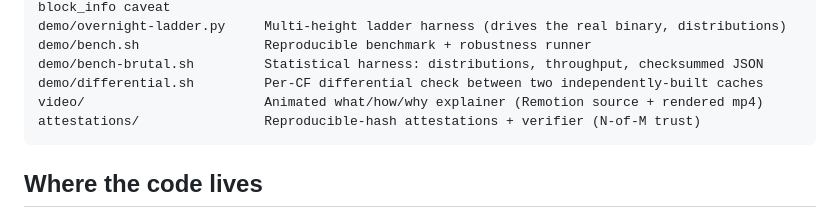
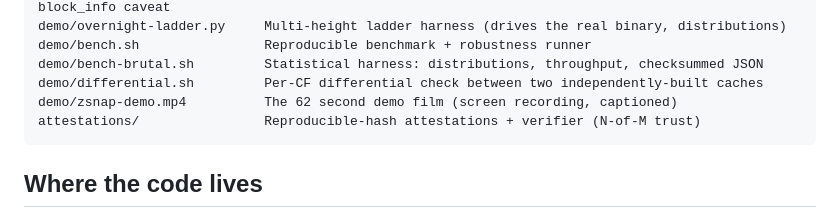
Before and after one commit to Giri-Aayush/zsnap, a Markdown page: README.md, the part around the change. Drawn GitHub-style.

Commit message:
docs: point the repo map at the real demo film

````diff
--- a/README.md
+++ b/README.md
@@ -131,7 +131,7 @@ demo/overnight-ladder.py     Multi-height ladder harness (drives the real binary
 demo/bench.sh                Reproducible benchmark + robustness runner
 demo/bench-brutal.sh         Statistical harness: distributions, throughput, checksummed JSON
 demo/differential.sh         Per-CF differential check between two independently-built caches
-video/                       Animated what/how/why explainer (Remotion source + rendered mp4)
+demo/zsnap-demo.mp4          The 62 second demo film (screen recording, captioned)
 attestations/                Reproducible-hash attestations + verifier (N-of-M trust)
 ```
 
````
